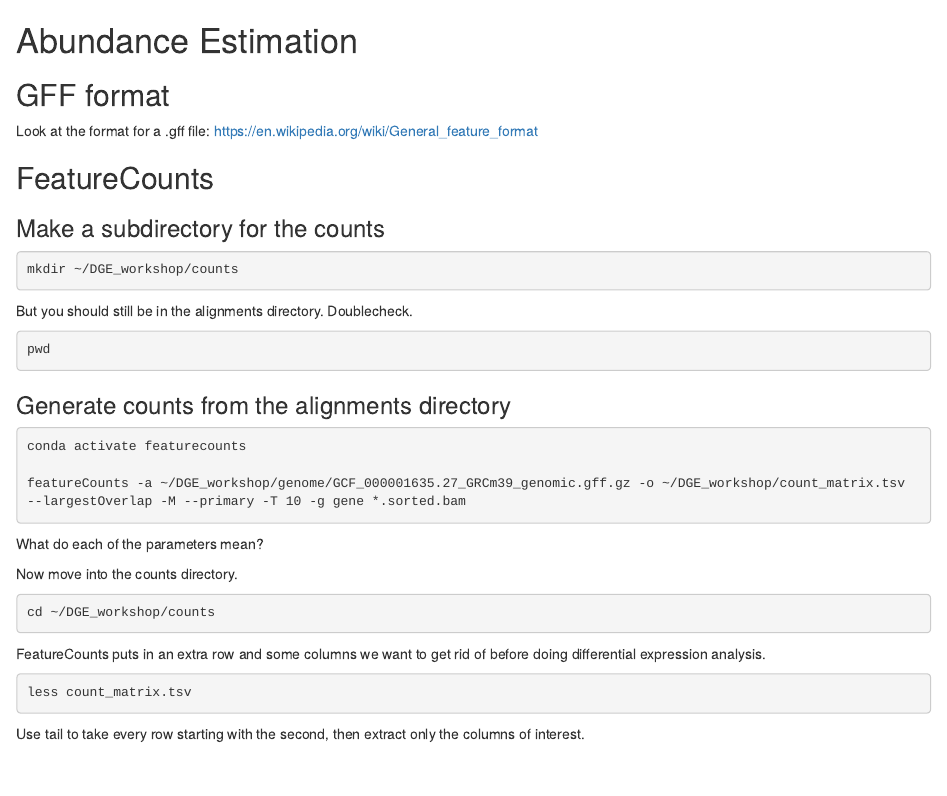
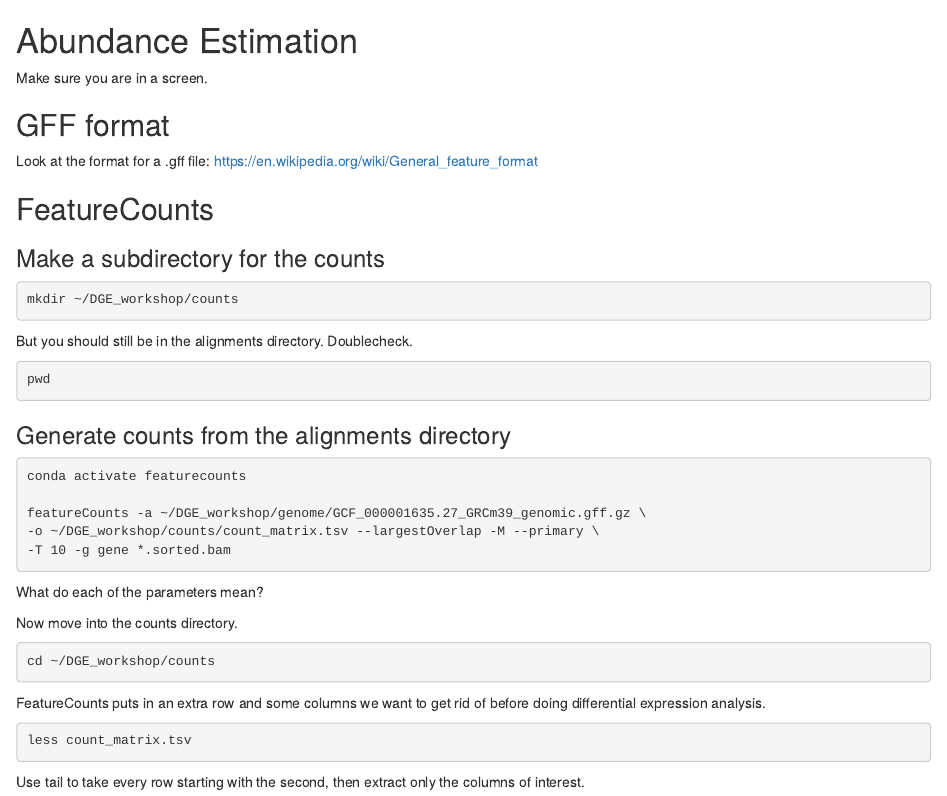
Before and after one commit to ncgr/DE-Bookdown, an R Markdown document (05-Abundancy_Estimation.Rmd): the page in a window 1100 px wide, from its top. Rendered offline with R 4.5, knitr and Pandoc, with nearby package versions.

Commit message:
Adding in screen reminders.

````diff
--- a/05-Abundancy_Estimation.Rmd
+++ b/05-Abundancy_Estimation.Rmd
@@ -4,6 +4,8 @@ output:
   pdf_document: default
 ---
 # Abundance Estimation
+
+Make sure you are in a screen.
 
 ## GFF format
 
@@ -33,7 +35,9 @@ pwd
 ```{bash, eval=FALSE}
 conda activate featurecounts
 
-featureCounts -a ~/DGE_workshop/genome/GCF_000001635.27_GRCm39_genomic.gff.gz -o ~/DGE_workshop/count_matrix.tsv --largestOverlap -M --primary -T 10 -g gene *.sorted.bam
+featureCounts -a ~/DGE_workshop/genome/GCF_000001635.27_GRCm39_genomic.gff.gz \
+-o ~/DGE_workshop/counts/count_matrix.tsv --largestOverlap -M --primary \
+-T 10 -g gene *.sorted.bam
 ```
 
 What do each of the parameters mean?
````
Also changed, not shown: 06-DGE.Rmd (+2 -0 lines).
